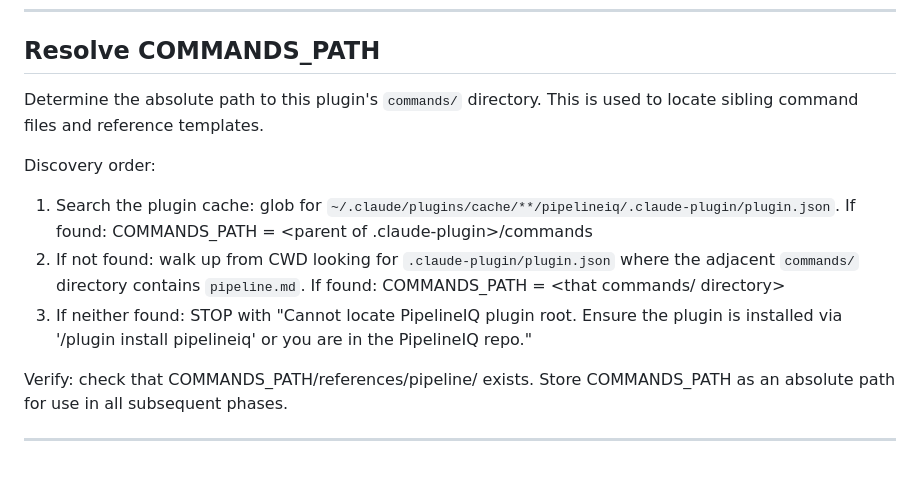
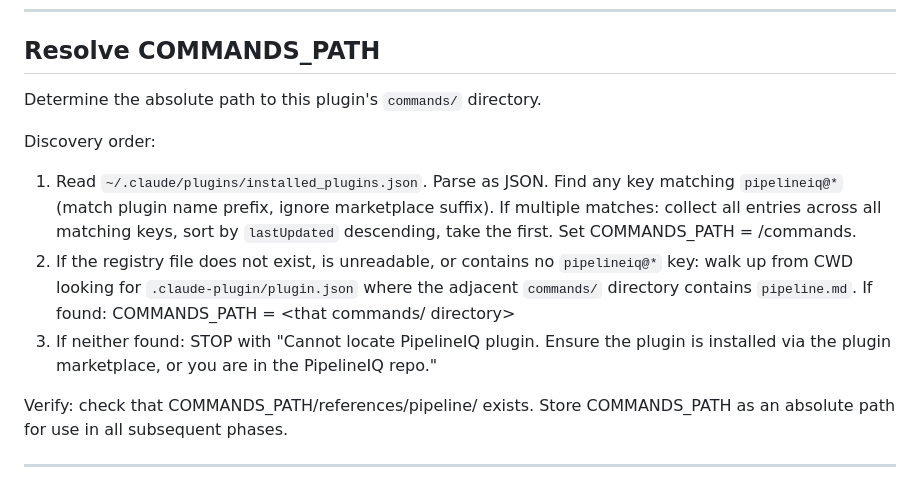
Before and after one commit to MarioEpkOne/PipelineIQ, a Markdown page: commands/pipeline.md, the part around the change. Drawn GitHub-style.

```diff
--- a/commands/pipeline.md
+++ b/commands/pipeline.md
@@ -23,16 +23,19 @@ SKIP_MERGE is used in Phase 6 to control whether the merge workflow runs. When /
 
 ## Resolve COMMANDS_PATH
 
-Determine the absolute path to this plugin's `commands/` directory. This is used to locate sibling command files and reference templates.
+Determine the absolute path to this plugin's `commands/` directory.
 
 Discovery order:
-1. Search the plugin cache: glob for `~/.claude/plugins/cache/**/pipelineiq/.claude-plugin/plugin.json`.
-   If found: COMMANDS_PATH = <parent of .claude-plugin>/commands
-2. If not found: walk up from CWD looking for `.claude-plugin/plugin.json` where the
-   adjacent `commands/` directory contains `pipeline.md`.
+1. Read `~/.claude/plugins/installed_plugins.json`. Parse as JSON.
+   Find any key matching `pipelineiq@*` (match plugin name prefix, ignore marketplace suffix).
+   If multiple matches: collect all entries across all matching keys, sort by `lastUpdated`
+   descending, take the first. Set COMMANDS_PATH = <installPath>/commands.
+2. If the registry file does not exist, is unreadable, or contains no `pipelineiq@*` key:
+   walk up from CWD looking for `.claude-plugin/plugin.json` where the adjacent `commands/`
+   directory contains `pipeline.md`.
    If found: COMMANDS_PATH = <that commands/ directory>
-3. If neither found: STOP with "Cannot locate PipelineIQ plugin root. Ensure the plugin
-   is installed via '/plugin install pipelineiq' or you are in the PipelineIQ repo."
+3. If neither found: STOP with "Cannot locate PipelineIQ plugin. Ensure the plugin
+   is installed via the plugin marketplace, or you are in the PipelineIQ repo."
 
 Verify: check that COMMANDS_PATH/references/pipeline/ exists.
 Store COMMANDS_PATH as an absolute path for use in all subsequent phases.
```
Also changed, not shown: CLAUDE.md (+1 -1 lines), commands/pipeline-team.md (+10 -7 lines).
